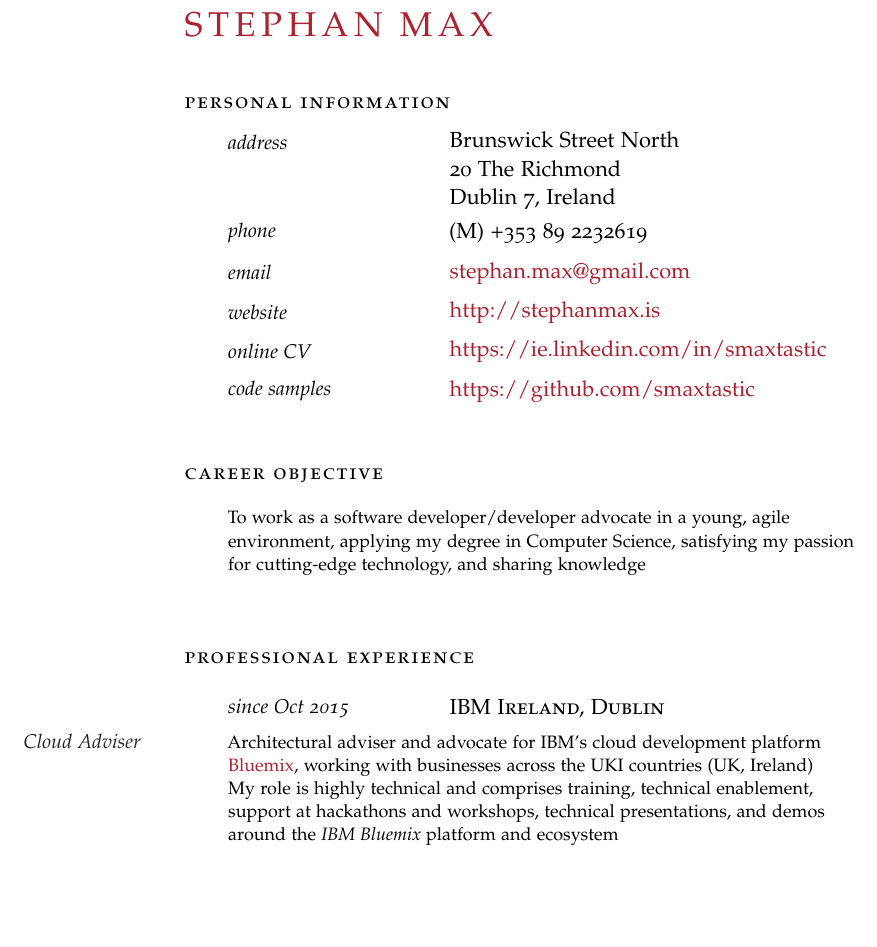
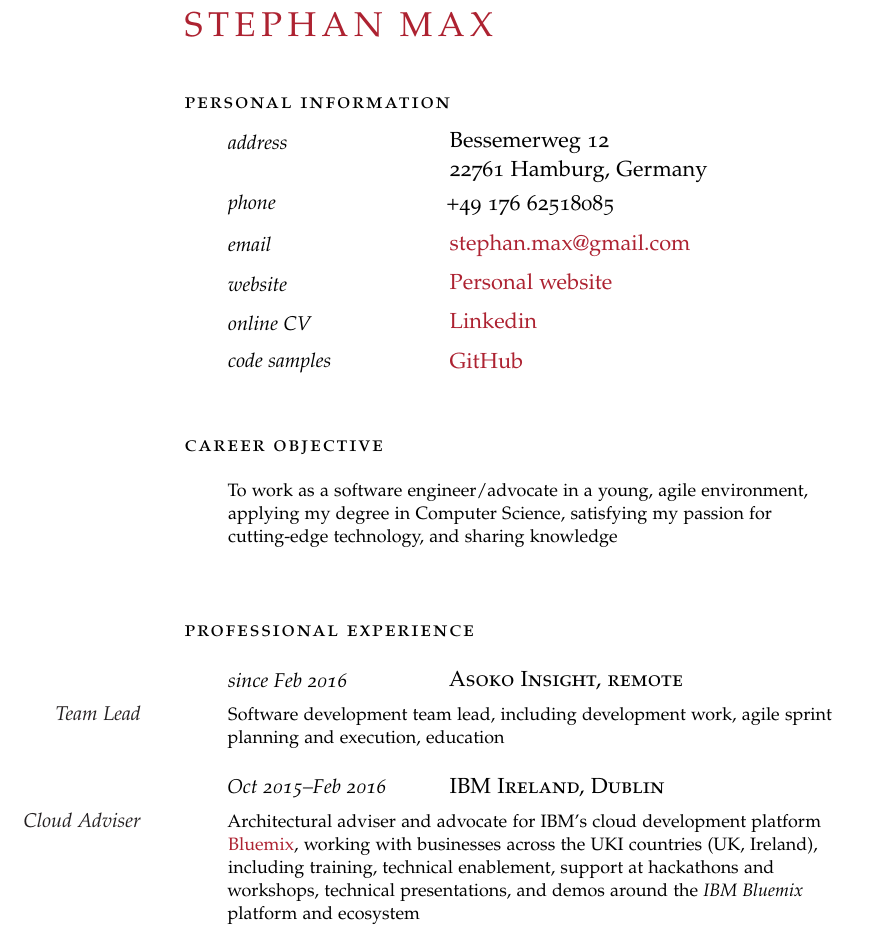
Before and after one commit to smaxtastic/cv, a LaTeX CV (cv.tex): part of page 1 of 3, cut so that both start at the same text, the shorter picture padded with empty space. Compiled offline with pdfLaTeX.

Commit message:
Update Hamburg

```diff
--- a/cv.tex
+++ b/cv.tex
@@ -50,23 +50,23 @@
 
 		\noindent\spacedlowsmallcaps{Personal Information}\vspace{0.5em}
 
-		\NewEntry{address}{Brunswick Street North\\20 The Richmond\\Dublin 7, Ireland}
+		\NewEntry{address}{Bessemerweg 12\\22761 Hamburg, Germany}
 
-		\NewEntry{phone}{(M) +353 89 2232619}
+		\NewEntry{phone}{+49 176 62518085}
 
 		\NewEntry{email}{\href{mailto:stephan.max@gmail.com}{stephan.max@gmail.com}}
 
-		\NewEntry{website}{\href{http://stephanmax.is}{http://stephanmax.is}}
+		\NewEntry{website}{\href{http://stephanmax.is}{Personal website}}
 
-    \NewEntry{online CV}{\href{https://ie.linkedin.com/in/smaxtastic}{https://ie.linkedin.com/in/smaxtastic}}
+    \NewEntry{online CV}{\href{https://www.linkedin.com/in/stephan-max}{Linkedin}}
 
-    \NewEntry{code samples}{\href{https://github.com/smaxtastic}{https://github.com/smaxtastic}}
+    \NewEntry{code samples}{\href{https://github.com/stephanmax}{GitHub}}
 
 		\vspace{2em}
 
 		\noindent\spacedlowsmallcaps{Career Objective}\vspace{1em}
 
-		\Description{To work as a software developer/developer advocate in a young, agile environment, applying my degree in Computer Science, satisfying my passion for cutting-edge technology, and sharing knowledge}
+		\Description{To work as a software engineer/advocate in a young, agile environment, applying my degree in Computer Science, satisfying my passion for cutting-edge technology, and sharing knowledge}
 
 		\vspace{2em}
 
@@ -74,9 +74,13 @@
 
 		\spacedlowsmallcaps{Professional Experience}\vspace{1em}
 
-		\NewEntry{since Oct 2015}{\textsc{IBM Ireland, Dublin}}
+    \NewEntry{since Feb 2016}{\textsc{Asoko Insight, remote}}
 
-		\Description{\MarginText{Cloud Adviser}Architectural adviser and advocate for IBM's cloud development platform \href{http://bluemix.net}{Bluemix}, working with businesses across the UKI countries (UK, Ireland)\newline My role is highly technical and comprises training, technical enablement, support at hackathons and workshops, technical presentations, and demos around the \textit{IBM Bluemix} platform and ecosystem}
+		\Description{\MarginText{Team Lead}Software development team lead, including development work, agile sprint planning and execution, education}
+
+		\NewEntry{Oct 2015--Feb 2016}{\textsc{IBM Ireland, Dublin}}
+
+		\Description{\MarginText{Cloud Adviser}Architectural adviser and advocate for IBM's cloud development platform \href{http://bluemix.net}{Bluemix}, working with businesses across the UKI countries (UK, Ireland), including training, technical enablement, support at hackathons and workshops, technical presentations, and demos around the \textit{IBM Bluemix} platform and ecosystem}
 
 		\NewEntry{Nov 2014--Oct 2015}{\textsc{IBM Ireland, Dublin}}
 
```
Also changed, not shown: cv.tex (1 more changed lines).
